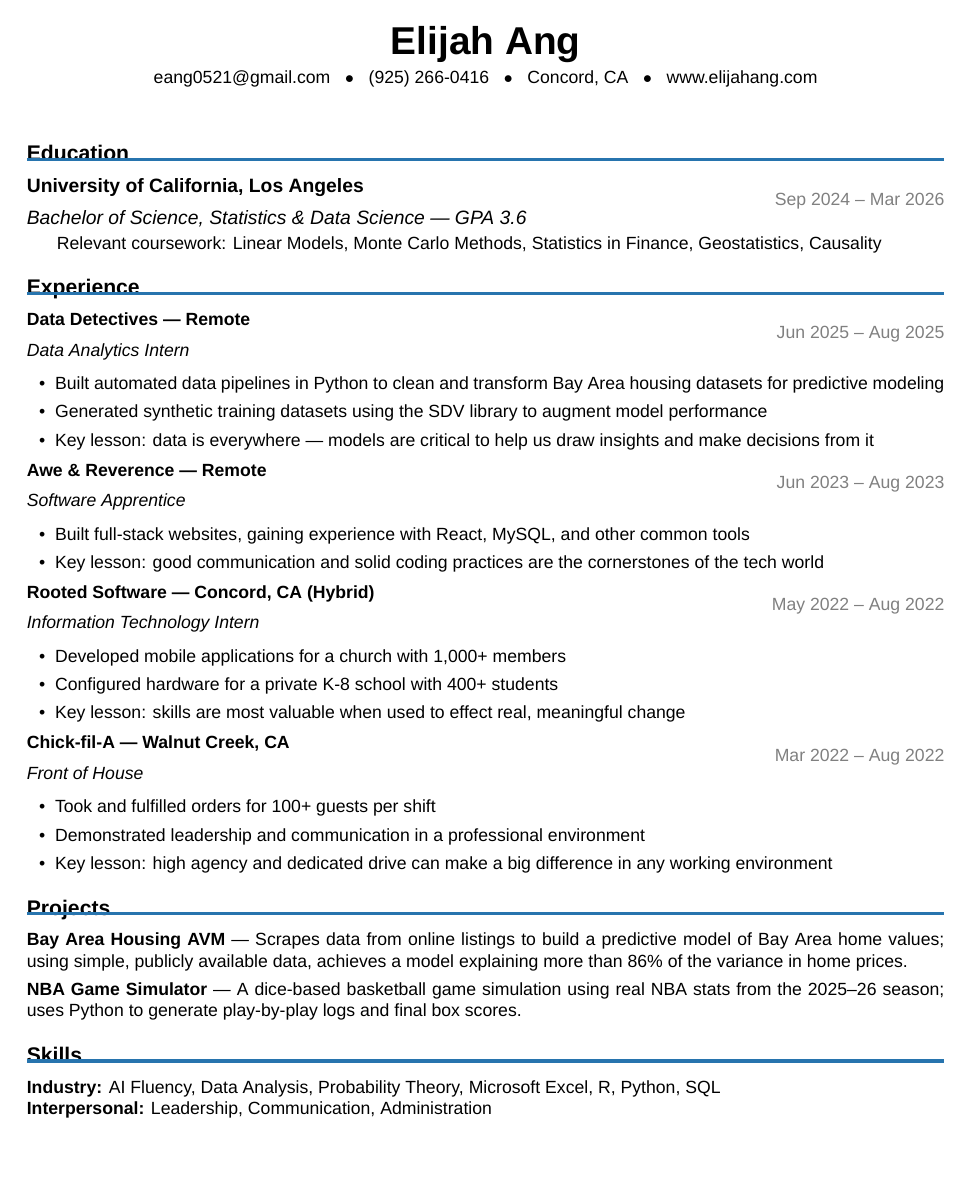
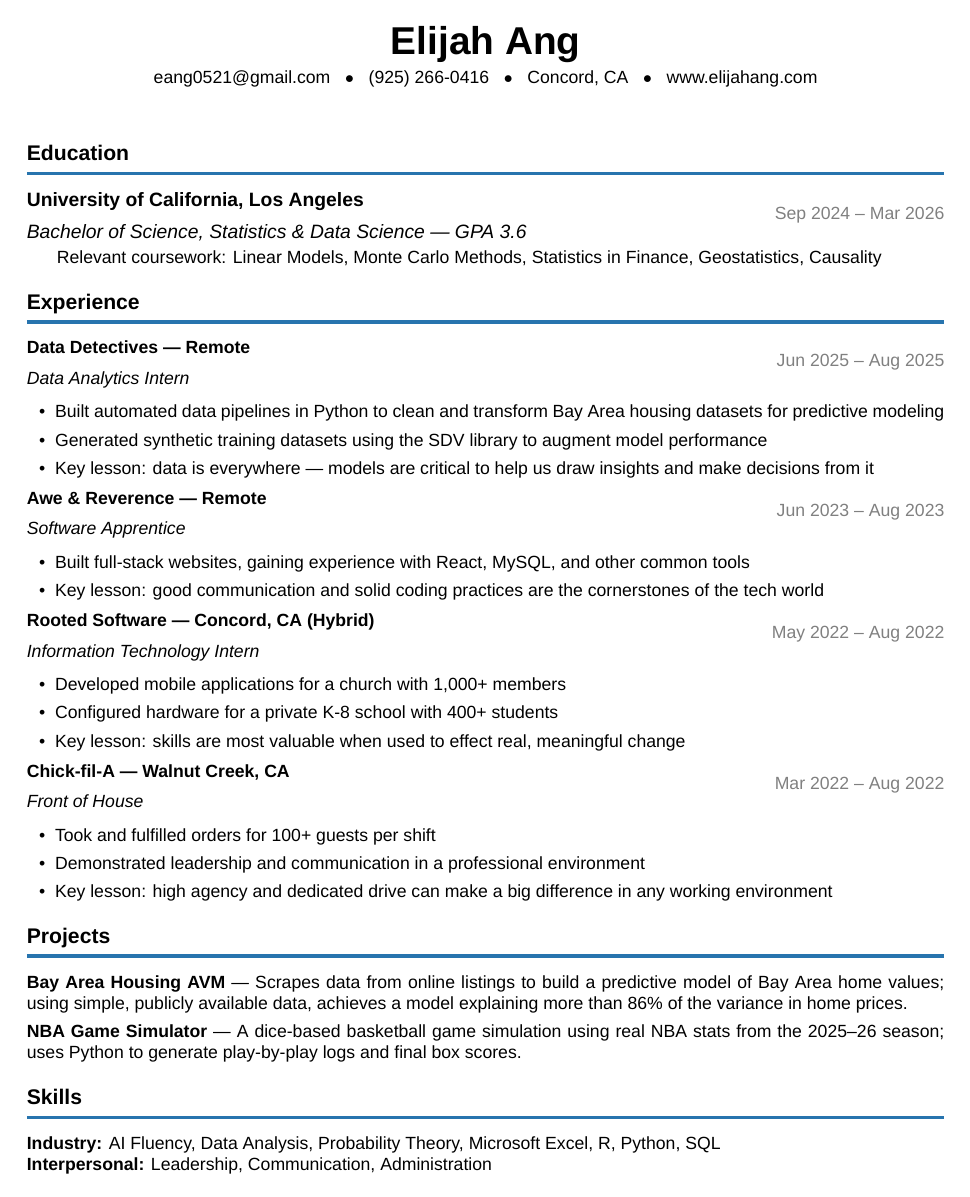
Before and after one commit to eang0521/resume, a LaTeX CV (Resume.tex): the whole page. Compiled offline with XeLaTeX; a missing font is replaced by an installed copy or a similar font.

Commit message:
Fix titlerule overlapping section header text

```diff
--- a/Resume.tex
+++ b/Resume.tex
@@ -11,7 +11,7 @@
 \setmainfont{Arial}
 \pagestyle{empty}
 
-\titleformat{\section}{\normalfont\fontsize{12}{14}\bfseries\scshape\color{black}}{}{0em}{}[\vspace{-6pt}\color{accent}{\titlerule[2pt]}\vspace{4pt}]
+\titleformat{\section}{\normalfont\fontsize{12}{14}\bfseries\scshape\color{black}}{}{0em}{}[\vspace{2pt}\color{accent}{\titlerule[2pt]}\vspace{4pt}]
 \titlespacing*{\section}{0pt}{12pt}{6pt}
 
 \newcommand{\entry}[3]{%
```
Also changed, not shown: Resume.pdf.
